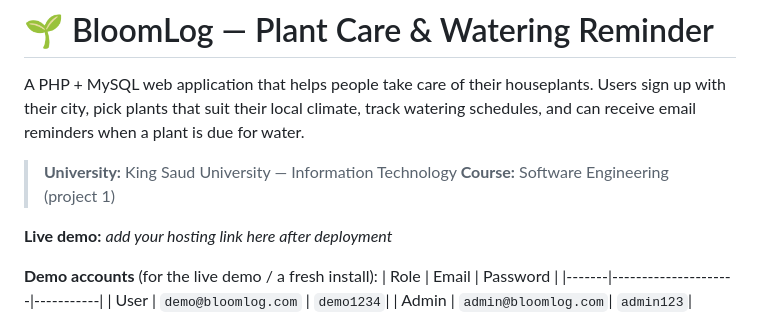
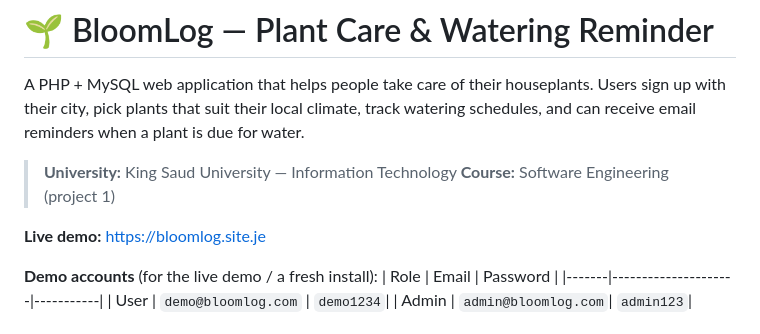
Before and after one commit to Alanoud-Aloraydi/BloomLog, a Markdown page: README.md, the part around the change. Rendered like a GitHub page.

Commit message:
Add live demo link

```diff
--- a/README.md
+++ b/README.md
@@ -7,7 +7,7 @@ watering schedules, and can receive email reminders when a plant is due for wate
 > **University:** King Saud University — Information Technology
 > **Course:** Software Engineering (project 1)
 
-**Live demo:** _add your hosting link here after deployment_
+**Live demo:** <https://bloomlog.site.je>
 
 **Demo accounts** (for the live demo / a fresh install):
 | Role  | Email               | Password  |
```
